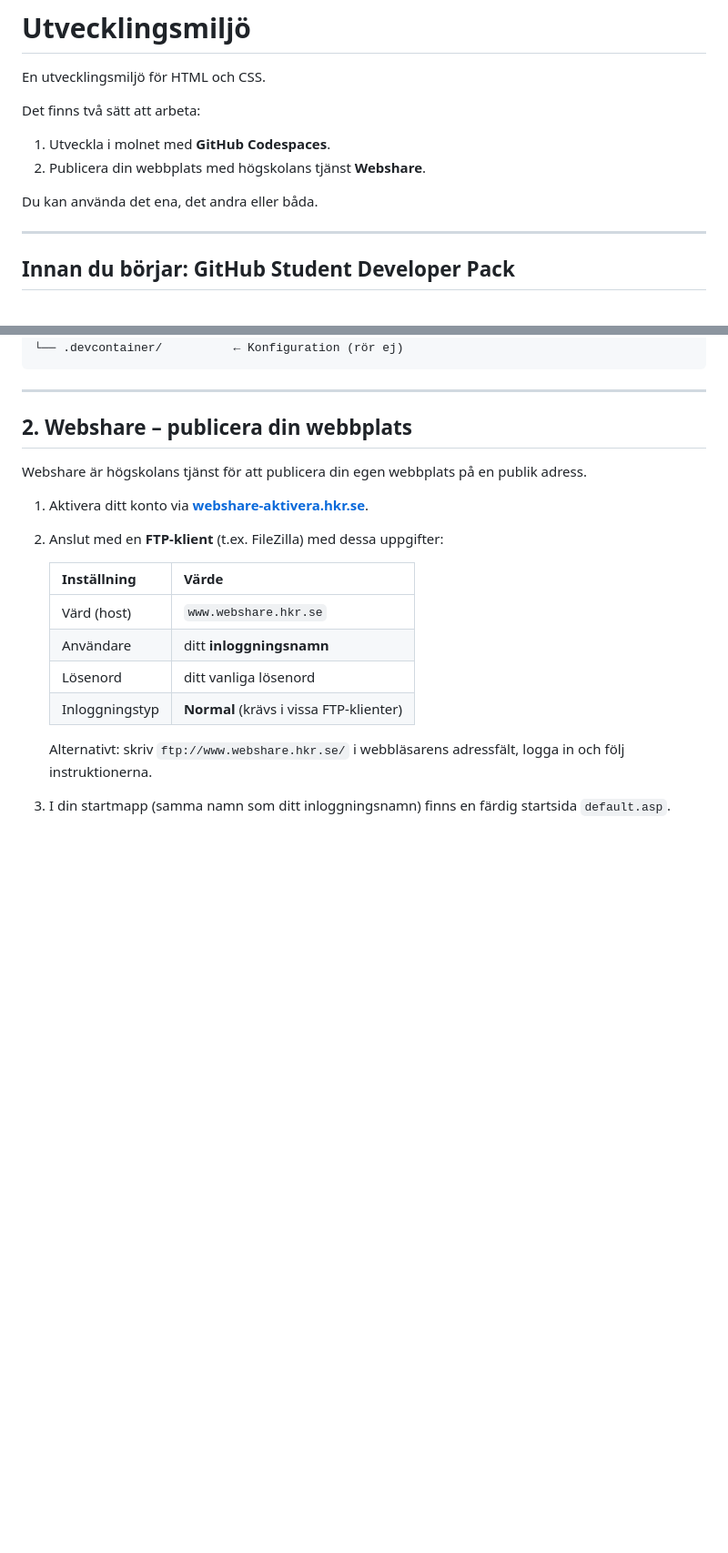
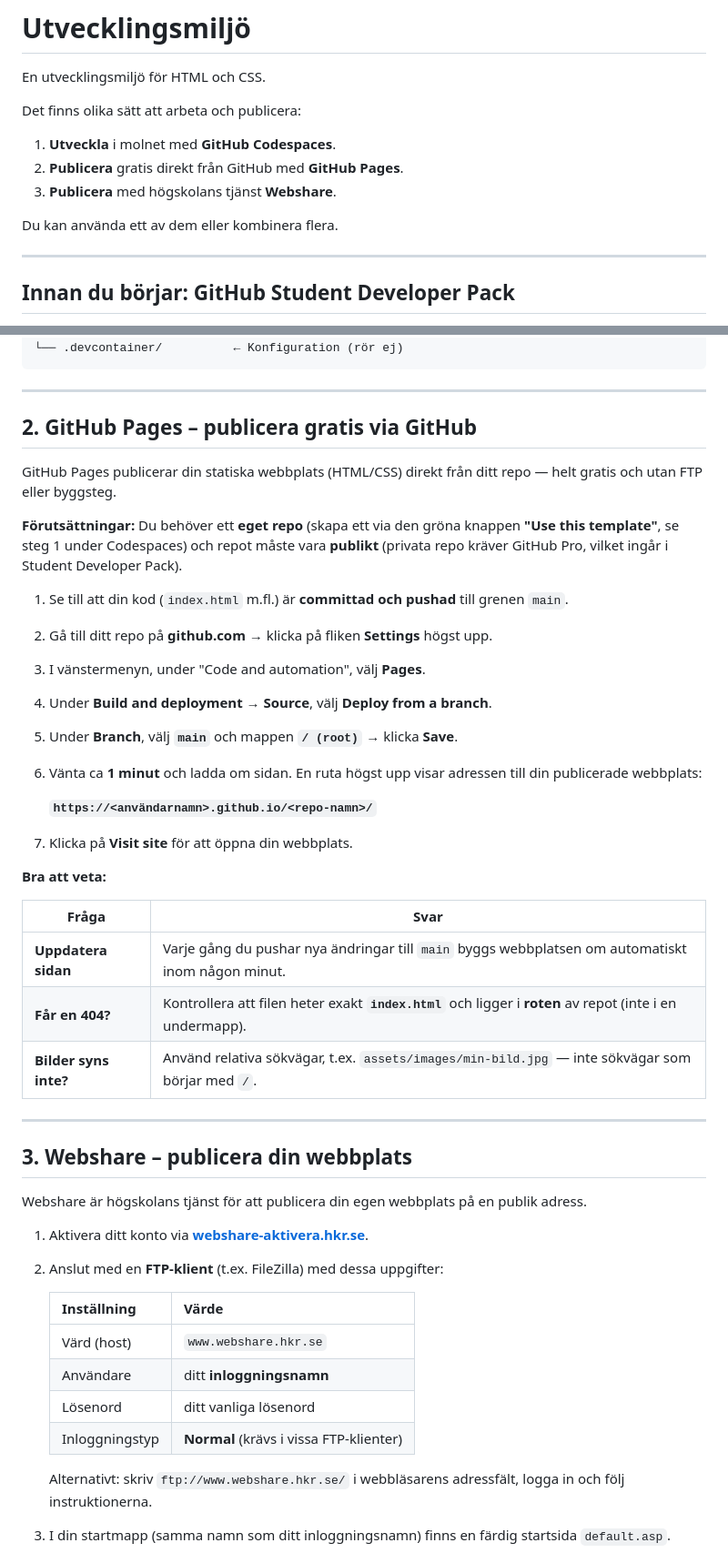
Before and after one commit to everydaydesign/website, a Markdown page: README.md, 2 parts joined by grey strips. Shown at 91% size. Rendered like a GitHub page; blank space fills up the shorter version.

Commit message:
docs: add GitHub Pages publishing instructions

```diff
--- a/README.md
+++ b/README.md
@@ -2,12 +2,13 @@
 
 En utvecklingsmiljö för HTML och CSS.
 
-Det finns två sätt att arbeta:
+Det finns olika sätt att arbeta och publicera:
 
-1. Utveckla i molnet med **GitHub Codespaces**.
-2. Publicera din webbplats med högskolans tjänst **Webshare**.
+1. **Utveckla** i molnet med **GitHub Codespaces**.
+2. **Publicera** gratis direkt från GitHub med **GitHub Pages**.
+3. **Publicera** med högskolans tjänst **Webshare**.
 
-Du kan använda det ena, det andra eller båda.
+Du kan använda ett av dem eller kombinera flera.
 
 ---
 
@@ -97,7 +98,33 @@ Din kod försvinner inte – nästa gång fortsätter du där du slutade!
 
 ---
 
-## 2. Webshare – publicera din webbplats
+## 2. GitHub Pages – publicera gratis via GitHub
+
+GitHub Pages publicerar din statiska webbplats (HTML/CSS) direkt från ditt repo — helt gratis och utan FTP eller byggsteg.
+
+**Förutsättningar:** Du behöver ett **eget repo** (skapa ett via den gröna knappen **"Use this template"**, se steg 1 under Codespaces) och repot måste vara **publikt** (privata repo kräver GitHub Pro, vilket ingår i Student Developer Pack).
+
+1. Se till att din kod (`index.html` m.fl.) är **committad och pushad** till grenen `main`.
+2. Gå till ditt repo på **github.com** → klicka på fliken **Settings** högst upp.
+3. I vänstermenyn, under "Code and automation", välj **Pages**.
+4. Under **Build and deployment** → **Source**, välj **Deploy from a branch**.
+5. Under **Branch**, välj **`main`** och mappen **`/ (root)`** → klicka **Save**.
+6. Vänta ca **1 minut** och ladda om sidan. En ruta högst upp visar adressen till din publicerade webbplats:
+
+   **`https://<användarnamn>.github.io/<repo-namn>/`**
+7. Klicka på **Visit site** för att öppna din webbplats.
+
+**Bra att veta:**
+
+| Fråga | Svar |
+|-------|------|
+| **Uppdatera sidan** | Varje gång du pushar nya ändringar till `main` byggs webbplatsen om automatiskt inom någon minut. |
+| **Får en 404?** | Kontrollera att filen heter exakt **`index.html`** och ligger i **roten** av repot (inte i en undermapp). |
+| **Bilder syns inte?** | Använd relativa sökvägar, t.ex. `assets/images/min-bild.jpg` — inte sökvägar som börjar med `/`. |
+
+---
+
+## 3. Webshare – publicera din webbplats
 
 Webshare är högskolans tjänst för att publicera din egen webbplats på en publik adress.
 
```
